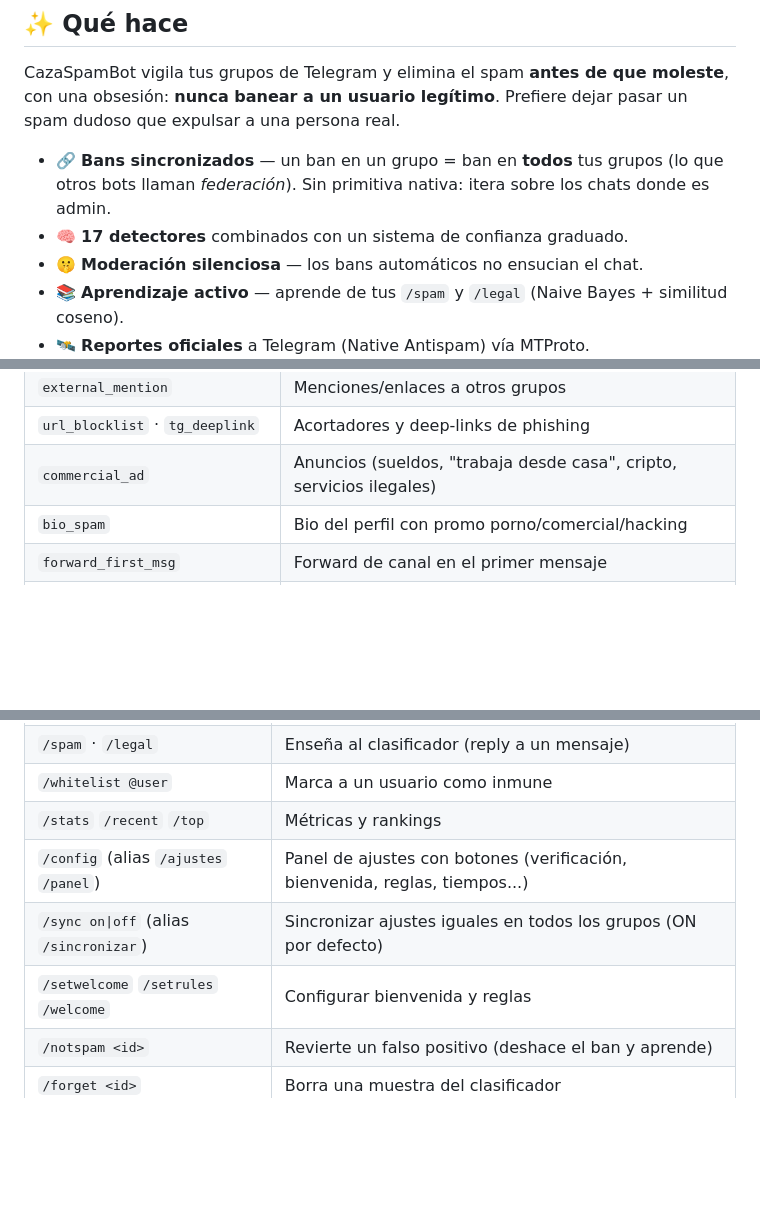
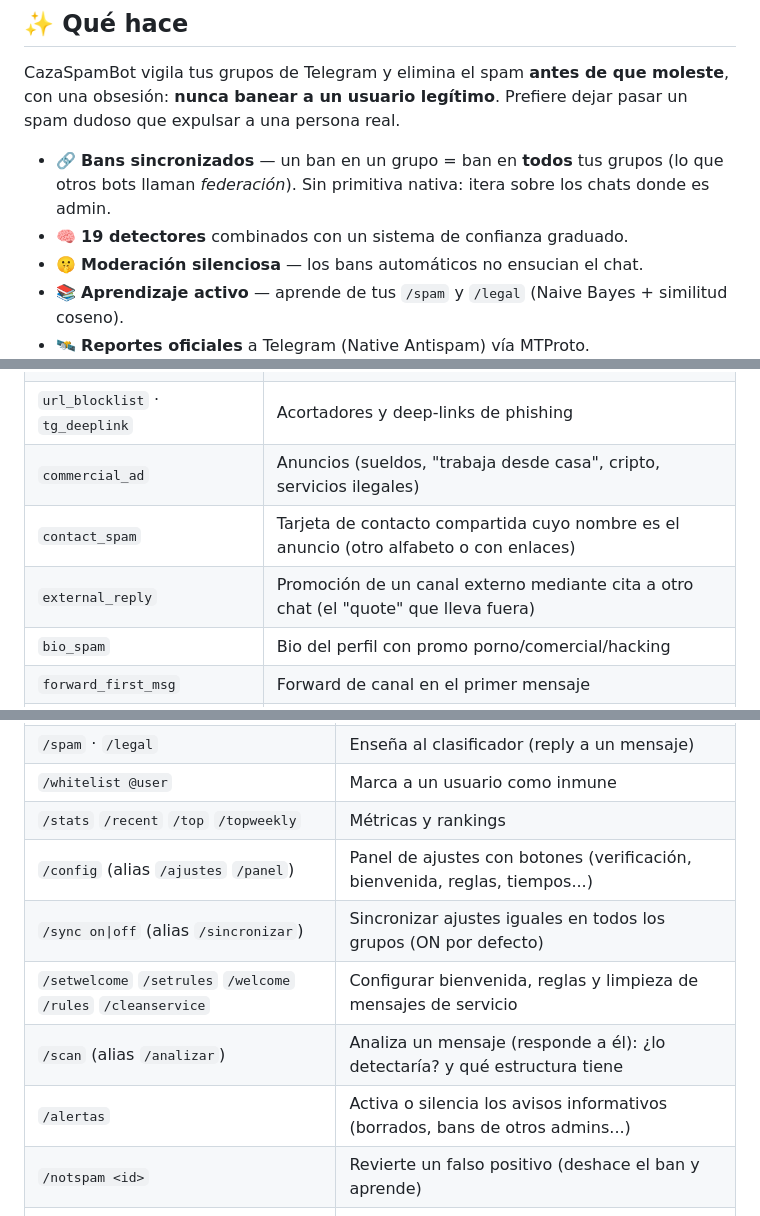
Before and after one commit to yonaesp/CazaSpamBot-Telegram, a Markdown page: README.md, 3 parts joined by grey strips. GitHub-like rendering; blank space fills up the shorter version.

```diff
--- a/README.md
+++ b/README.md
@@ -21,7 +21,7 @@
 CazaSpamBot vigila tus grupos de Telegram y elimina el spam **antes de que moleste**, con una obsesión: **nunca banear a un usuario legítimo**. Prefiere dejar pasar un spam dudoso que expulsar a una persona real.
 
 - 🔗 **Bans sincronizados** — un ban en un grupo = ban en **todos** tus grupos (lo que otros bots llaman *federación*). Sin primitiva nativa: itera sobre los chats donde es admin.
-- 🧠 **17 detectores** combinados con un sistema de confianza graduado.
+- 🧠 **19 detectores** combinados con un sistema de confianza graduado.
 - 🤫 **Moderación silenciosa** — los bans automáticos no ensucian el chat.
 - 📚 **Aprendizaje activo** — aprende de tus `/spam` y `/legal` (Naive Bayes + similitud coseno).
 - 🛰️ **Reportes oficiales** a Telegram (Native Antispam) vía MTProto.
@@ -57,6 +57,8 @@ El resto  ──► bienvenida con botón "SOY HUMANO" (muteado hasta pulsar)
 | `external_mention` | Menciones/enlaces a otros grupos |
 | `url_blocklist` · `tg_deeplink` | Acortadores y deep-links de phishing |
 | `commercial_ad` | Anuncios (sueldos, "trabaja desde casa", cripto, servicios ilegales) |
+| `contact_spam` | Tarjeta de contacto compartida cuyo nombre es el anuncio (otro alfabeto o con enlaces) |
+| `external_reply` | Promoción de un canal externo mediante cita a otro chat (el "quote" que lleva fuera) |
 | `bio_spam` | Bio del perfil con promo porno/comercial/hacking |
 | `forward_first_msg` | Forward de canal en el primer mensaje |
 | `first_msg_media` · `inline_buttons` | Foto/botones sospechosos al empezar |
@@ -228,10 +232,12 @@ Solo el **admin del bot** (`ADMIN_USER_ID`) puede ejecutar acciones; los **admin
 | `/warn` `/warns` `/rmwarn` `/warnlimit` | Sistema de avisos progresivos |
 | `/spam` · `/legal` | Enseña al clasificador (reply a un mensaje) |
 | `/whitelist @user` | Marca a un usuario como inmune |
-| `/stats` `/recent` `/top` | Métricas y rankings |
+| `/stats` `/recent` `/top` `/topweekly` | Métricas y rankings |
 | `/config` (alias `/ajustes` `/panel`) | Panel de ajustes con botones (verificación, bienvenida, reglas, tiempos...) |
 | `/sync on\|off` (alias `/sincronizar`) | Sincronizar ajustes iguales en todos los grupos (ON por defecto) |
-| `/setwelcome` `/setrules` `/welcome` | Configurar bienvenida y reglas |
+| `/setwelcome` `/setrules` `/welcome` `/rules` `/cleanservice` | Configurar bienvenida, reglas y limpieza de mensajes de servicio |
+| `/scan` (alias `/analizar`) | Analiza un mensaje (responde a él): ¿lo detectaría? y qué estructura tiene |
+| `/alertas` | Activa o silencia los avisos informativos (borrados, bans de otros admins...) |
 | `/notspam <id>` | Revierte un falso positivo (deshace el ban y aprende) |
 | `/forget <id>` | Borra una muestra del clasificador |
 | `/shadow on/off` | Modo prueba (solo loggea) / activo |
```
Also changed, not shown: other parts of README.md (+2 -0 lines), CLAUDE.md (+3 -3 lines).
